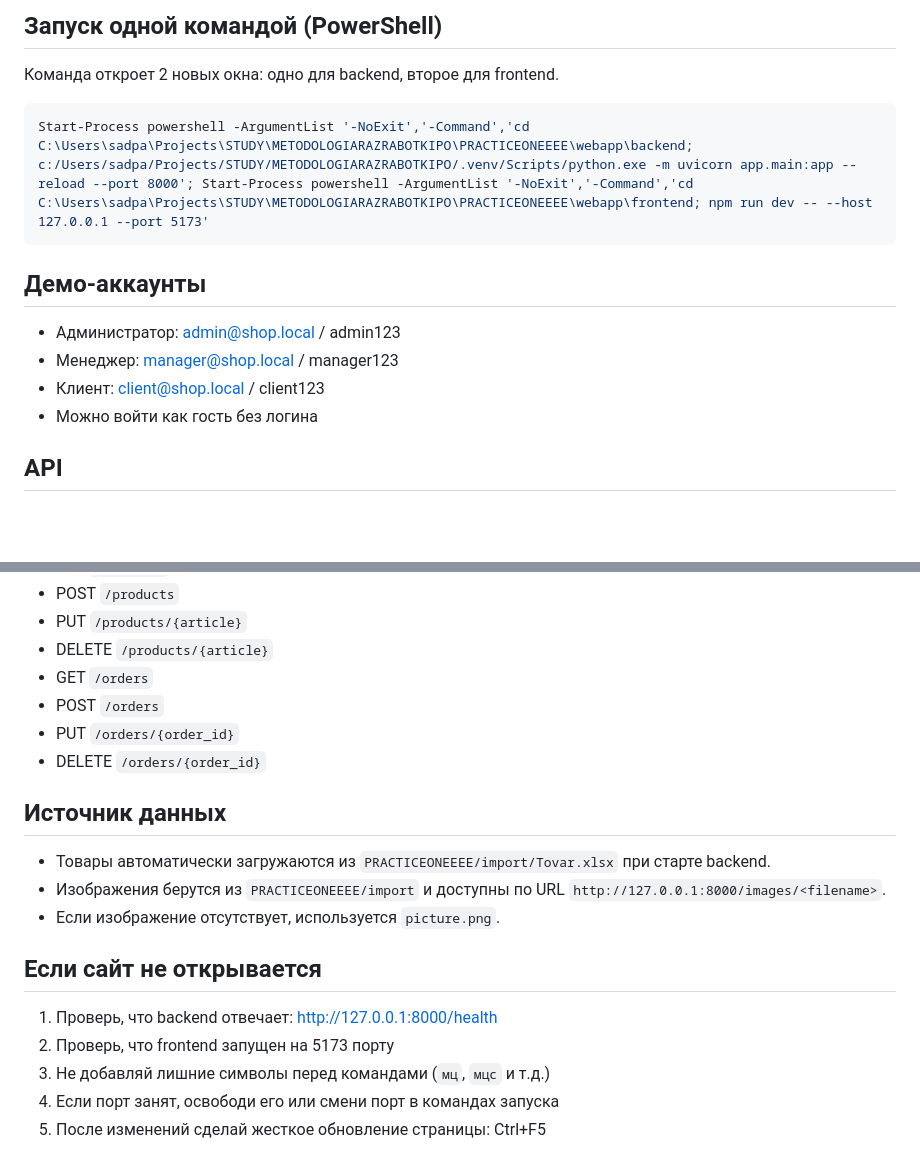
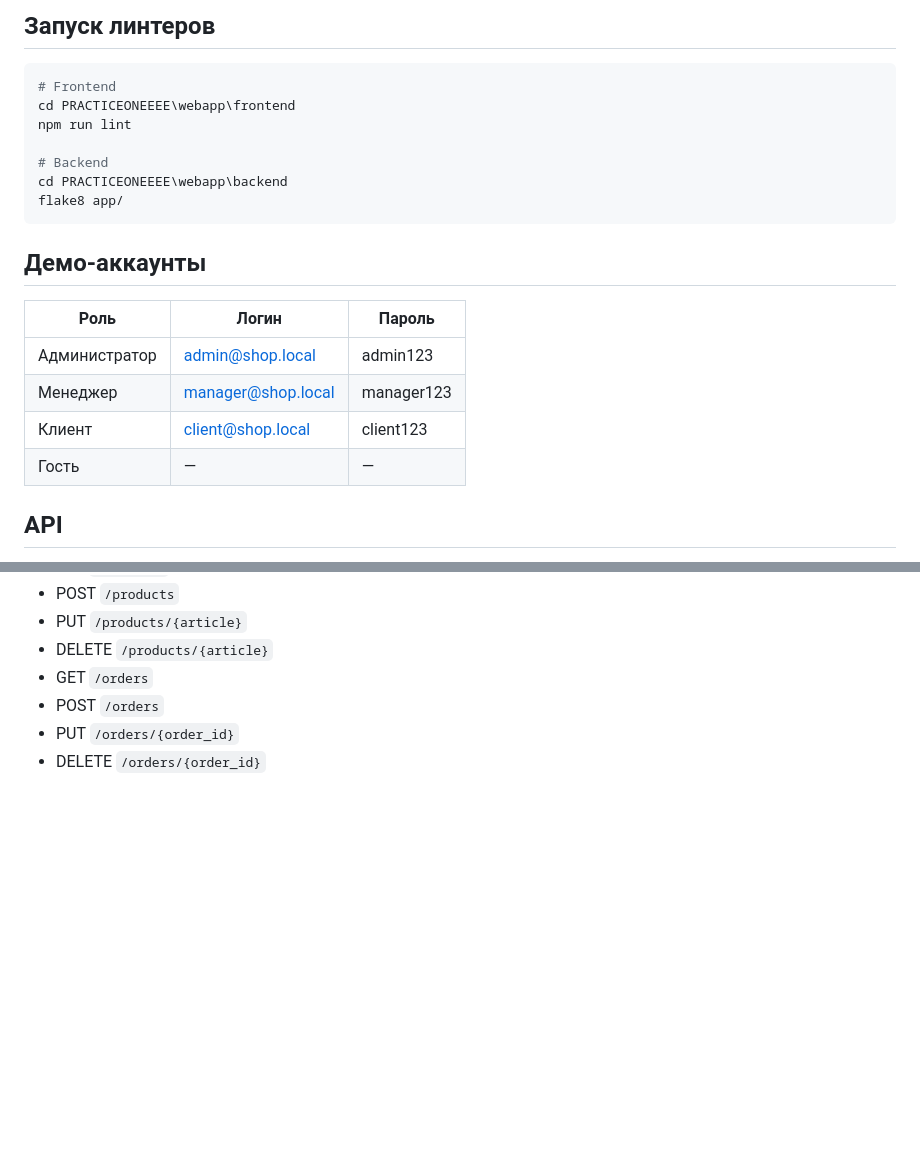
Before and after one commit to sadpablik/MOPractice, a Markdown page: README.md, 2 parts joined by grey strips. Drawn GitHub-style; blank space fills up the shorter version.

````diff
--- a/README.md
+++ b/README.md
@@ -76,18 +93,24 @@ npm run dev -- --host 127.0.0.1 --port 5173
 
-## Запуск одной командой (PowerShell)
-
-Команда откроет 2 новых окна: одно для backend, второе для frontend.
+## Запуск линтеров
 
 ```powershell
-Start-Process powershell -ArgumentList '-NoExit','-Command','cd C:\Users\sadpa\Projects\STUDY\METODOLOGIARAZRABOTKIPO\PRACTICEONEEEE\webapp\backend; c:/Users/sadpa/Projects/STUDY/METODOLOGIARAZRABOTKIPO/.venv/Scripts/python.exe -m uvicorn app.main:app --reload --port 8000'; Start-Process powershell -ArgumentList '-NoExit','-Command','cd C:\Users\sadpa\Projects\STUDY\METODOLOGIARAZRABOTKIPO\PRACTICEONEEEE\webapp\frontend; npm run dev -- --host 127.0.0.1 --port 5173'
+# Frontend
+cd PRACTICEONEEEE\webapp\frontend
+npm run lint
+
+# Backend
+cd PRACTICEONEEEE\webapp\backend
+flake8 app/
 ```
 
 ## Демо-аккаунты
 
-- Администратор: admin@shop.local / admin123
-- Менеджер: manager@shop.local / manager123
-- Клиент: client@shop.local / client123
-- Можно войти как гость без логина
+| Роль | Логин | Пароль |
+|---|---|---|
+| Администратор | admin@shop.local | admin123 |
+| Менеджер | manager@shop.local | manager123 |
+| Клиент | client@shop.local | client123 |
+| Гость | — | — |
 
 ## API
 
@@ -100,17 +123,3 @@ Start-Process powershell -ArgumentList '-NoExit','-Command','cd C:\Users\sadpa\P
 - POST `/orders`
 - PUT `/orders/{order_id}`
 - DELETE `/orders/{order_id}`
-
-## Источник данных
-
-- Товары автоматически загружаются из `PRACTICEONEEEE/import/Tovar.xlsx` при старте backend.
-- Изображения берутся из `PRACTICEONEEEE/import` и доступны по URL `http://127.0.0.1:8000/images/<filename>`.
-- Если изображение отсутствует, используется `picture.png`.
-
-## Если сайт не открывается
-
-1. Проверь, что backend отвечает: http://127.0.0.1:8000/health
-2. Проверь, что frontend запущен на 5173 порту
-3. Не добавляй лишние символы перед командами (`мц`, `мцс` и т.д.)
-4. Если порт занят, освободи его или смени порт в командах запуска
-5. После изменений сделай жесткое обновление страницы: Ctrl+F5
````
Also changed, not shown: other parts of README.md (+28 -11 lines).
